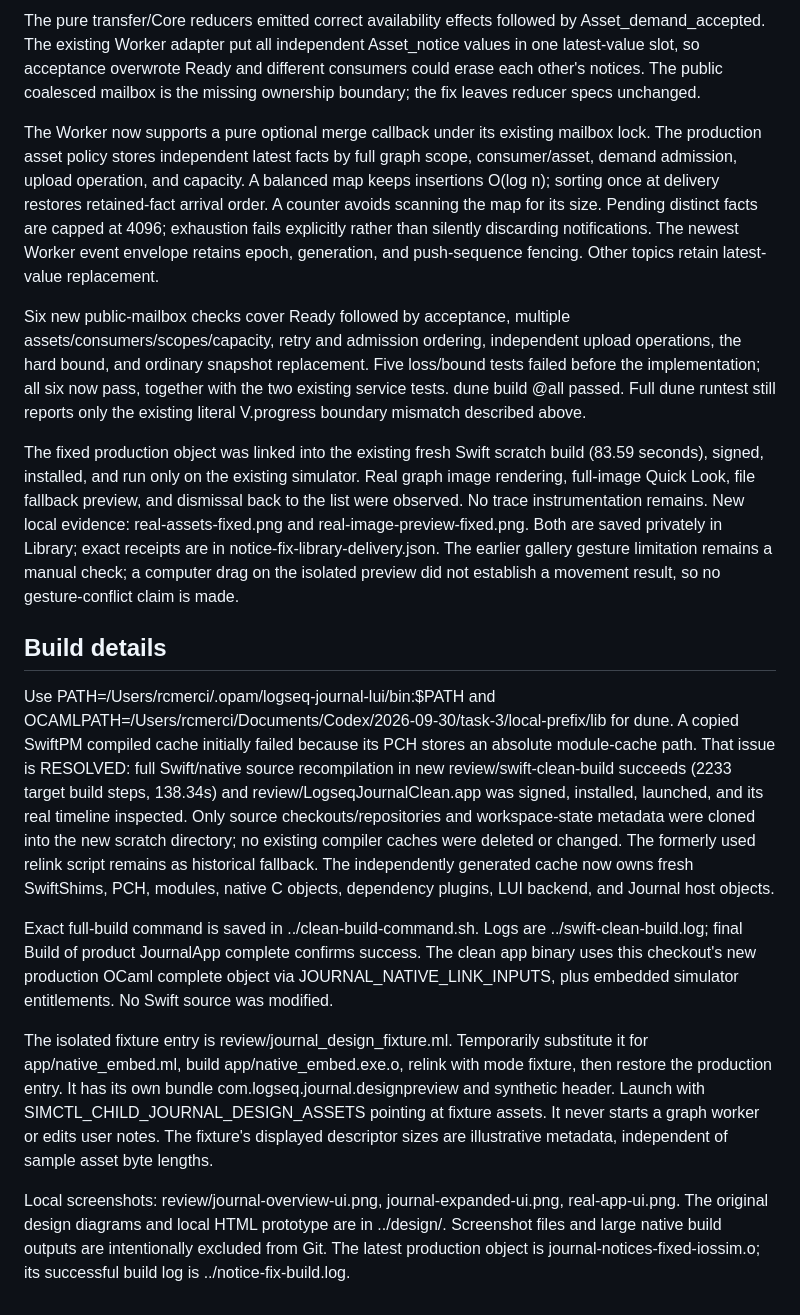
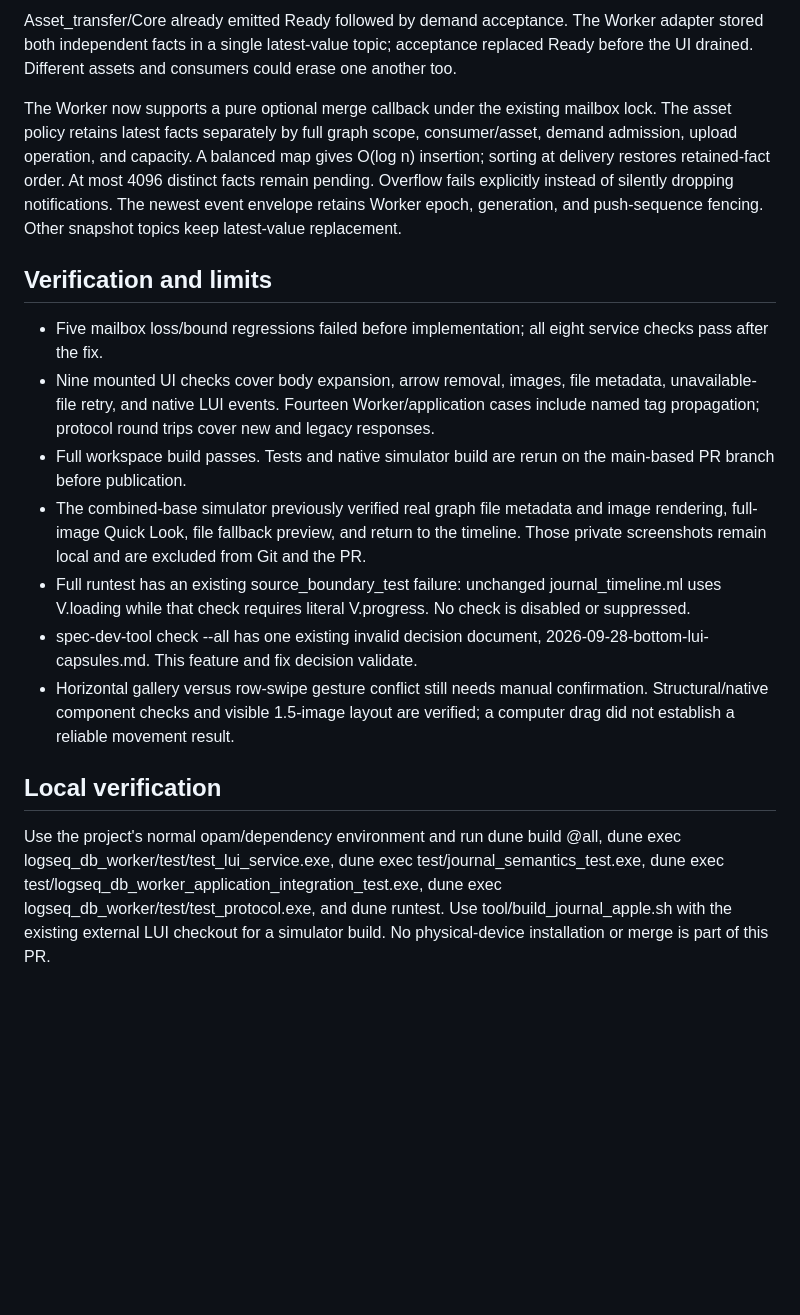
Before and after one commit to logseq/logseq_journal, a Markdown page: review/README.md, the part around the change printed below. GitHub-like rendering; blank space fills up the shorter version.

```diff
--- a/review/README.md
+++ b/review/README.md
@@ -30,18 +22,18 @@ Asset descriptors provide type/version, optional byte size/dimensions, and acqui
 
-The pure transfer/Core reducers emitted correct availability effects followed by Asset_demand_accepted. The existing Worker adapter put all independent Asset_notice values in one latest-value slot, so acceptance overwrote Ready and different consumers could erase each other's notices. The public coalesced mailbox is the missing ownership boundary; the fix leaves reducer specs unchanged.
+Asset_transfer/Core already emitted Ready followed by demand acceptance. The Worker adapter stored both independent facts in a single latest-value topic; acceptance replaced Ready before the UI drained. Different assets and consumers could erase one another too.
 
-The Worker now supports a pure optional merge callback under its existing mailbox lock. The production asset policy stores independent latest facts by full graph scope, consumer/asset, demand admission, upload operation, and capacity. A balanced map keeps insertions O(log n); sorting once at delivery restores retained-fact arrival order. A counter avoids scanning the map for its size. Pending distinct facts are capped at 4096; exhaustion fails explicitly rather than silently discarding notifications. The newest Worker event envelope retains epoch, generation, and push-sequence fencing. Other topics retain latest-value replacement.
+The Worker now supports a pure optional merge callback under the existing mailbox lock. The asset policy retains latest facts separately by full graph scope, consumer/asset, demand admission, upload operation, and capacity. A balanced map gives O(log n) insertion; sorting at delivery restores retained-fact order. At most 4096 distinct facts remain pending. Overflow fails explicitly instead of silently dropping notifications. The newest event envelope retains Worker epoch, generation, and push-sequence fencing. Other snapshot topics keep latest-value replacement.
 
-Six new public-mailbox checks cover Ready followed by acceptance, multiple assets/consumers/scopes/capacity, retry and admission ordering, independent upload operations, the hard bound, and ordinary snapshot replacement. Five loss/bound tests failed before the implementation; all six now pass, together with the two existing service tests. dune build @all passed. Full dune runtest still reports only the existing literal V.progress boundary mismatch described above.
+## Verification and limits
 
-The fixed production object was linked into the existing fresh Swift scratch build (83.59 seconds), signed, installed, and run only on the existing simulator. Real graph image rendering, full-image Quick Look, file fallback preview, and dismissal back to the list were observed. No trace instrumentation remains. New local evidence: real-assets-fixed.png and real-image-preview-fixed.png. Both are saved privately in Library; exact receipts are in notice-fix-library-delivery.json. The earlier gallery gesture limitation remains a manual check; a computer drag on the isolated preview did not establish a movement result, so no gesture-conflict claim is made.
+- Five mailbox loss/bound regressions failed before implementation; all eight service checks pass after the fix.
+- Nine mounted UI checks cover body expansion, arrow removal, images, file metadata, unavailable-file retry, and native LUI events. Fourteen Worker/application cases include named tag propagation; protocol round trips cover new and legacy responses.
+- Full workspace build passes. Tests and native simulator build are rerun on the main-based PR branch before publication.
+- The combined-base simulator previously verified real graph file metadata and image rendering, full-image Quick Look, file fallback preview, and return to the timeline. Those private screenshots remain local and are excluded from Git and the PR.
+- Full runtest has an existing source_boundary_test failure: unchanged journal_timeline.ml uses V.loading while that check requires literal V.progress. No check is disabled or suppressed.
+- spec-dev-tool check --all has one existing invalid decision document, 2026-09-28-bottom-lui-capsules.md. This feature and fix decision validate.
+- Horizontal gallery versus row-swipe gesture conflict still needs manual confirmation. Structural/native component checks and visible 1.5-image layout are verified; a computer drag did not establish a reliable movement result.
 
-## Build details
+## Local verification
 
-Use PATH=/Users/rcmerci/.opam/logseq-journal-lui/bin:$PATH and OCAMLPATH=/Users/rcmerci/Documents/Codex/2026-09-30/task-3/local-prefix/lib for dune. A copied SwiftPM compiled cache initially failed because its PCH stores an absolute module-cache path. That issue is RESOLVED: full Swift/native source recompilation in new review/swift-clean-build succeeds (2233 target build steps, 138.34s) and review/LogseqJournalClean.app was signed, installed, launched, and its real timeline inspected. Only source checkouts/repositories and workspace-state metadata were cloned into the new scratch directory; no existing compiler caches were deleted or changed. The formerly used relink script remains as historical fallback. The independently generated cache now owns fresh SwiftShims, PCH, modules, native C objects, dependency plugins, LUI backend, and Journal host objects.
-
-Exact full-build command is saved in ../clean-build-command.sh. Logs are ../swift-clean-build.log; final Build of product JournalApp complete confirms success. The clean app binary uses this checkout's new production OCaml complete object via JOURNAL_NATIVE_LINK_INPUTS, plus embedded simulator entitlements. No Swift source was modified.
-
-The isolated fixture entry is review/journal_design_fixture.ml. Temporarily substitute it for app/native_embed.ml, build app/native_embed.exe.o, relink with mode fixture, then restore the production entry. It has its own bundle com.logseq.journal.designpreview and synthetic header. Launch with SIMCTL_CHILD_JOURNAL_DESIGN_ASSETS pointing at fixture assets. It never starts a graph worker or edits user notes. The fixture's displayed descriptor sizes are illustrative metadata, independent of sample asset byte lengths.
-
-Local screenshots: review/journal-overview-ui.png, journal-expanded-ui.png, real-app-ui.png. The original design diagrams and local HTML prototype are in ../design/. Screenshot files and large native build outputs are intentionally excluded from Git. The latest production object is journal-notices-fixed-iossim.o; its successful build log is ../notice-fix-build.log.
+Use the project's normal opam/dependency environment and run dune build @all, dune exec logseq_db_worker/test/test_lui_service.exe, dune exec test/journal_semantics_test.exe, dune exec test/logseq_db_worker_application_integration_test.exe, dune exec logseq_db_worker/test/test_protocol.exe, and dune runtest. Use tool/build_journal_apple.sh with the existing external LUI checkout for a simulator build. No physical-device installation or merge is part of this PR.
```
Also changed, not shown: other parts of review/README.md (+11 -19 lines), review/synthetic-expanded.png (added), review/synthetic-overview.png (added), 4 other files.
